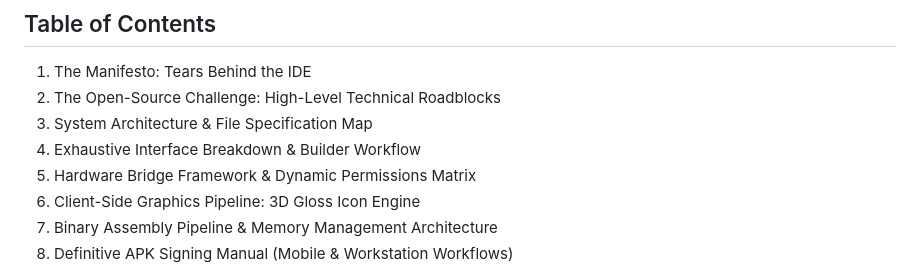
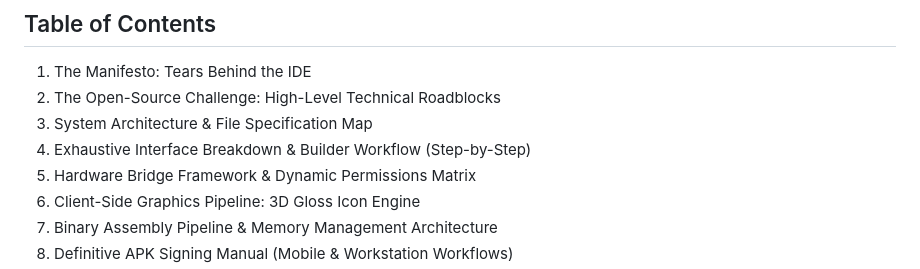
Before and after one commit to KernelVoltage/AppShunya-engine, a Markdown page: README.md, the part around the change. Rendered like a GitHub page.

```diff
--- a/README.md
+++ b/README.md
@@ -11,7 +11,7 @@
 1. The Manifesto: Tears Behind the IDE
 2. The Open-Source Challenge: High-Level Technical Roadblocks
 3. System Architecture & File Specification Map
-4. Exhaustive Interface Breakdown & Builder Workflow
+4. Exhaustive Interface Breakdown & Builder Workflow (Step-by-Step)
 5. Hardware Bridge Framework & Dynamic Permissions Matrix
 6. Client-Side Graphics Pipeline: 3D Gloss Icon Engine
 7. Binary Assembly Pipeline & Memory Management Architecture
```
